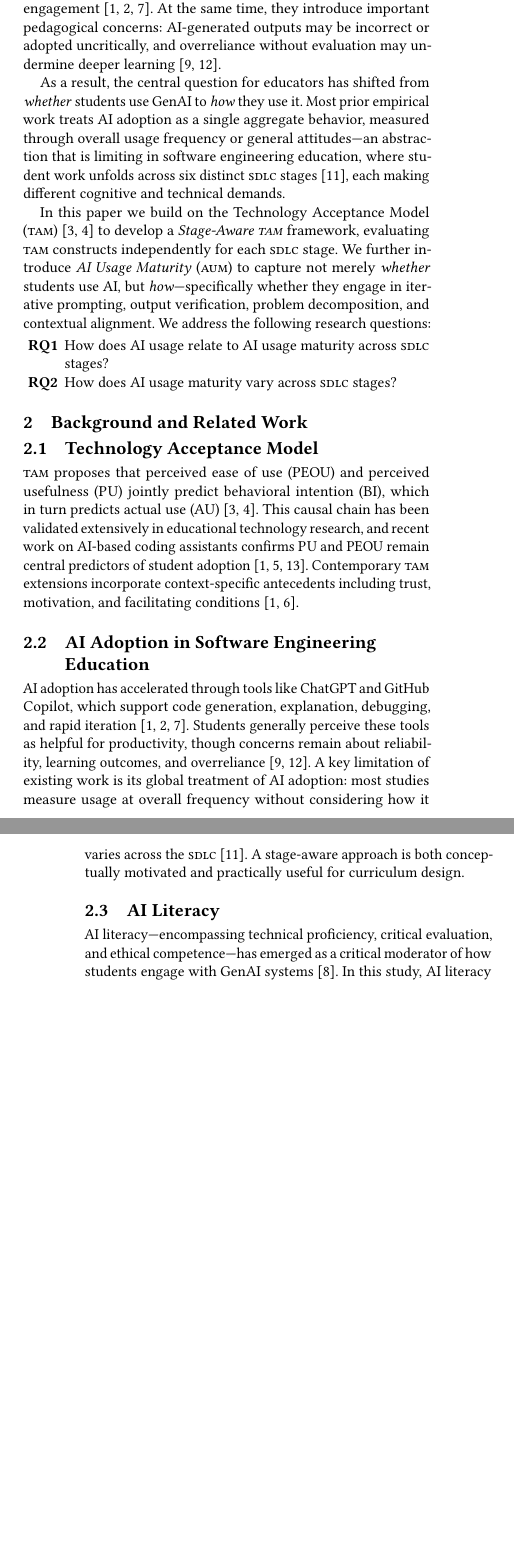
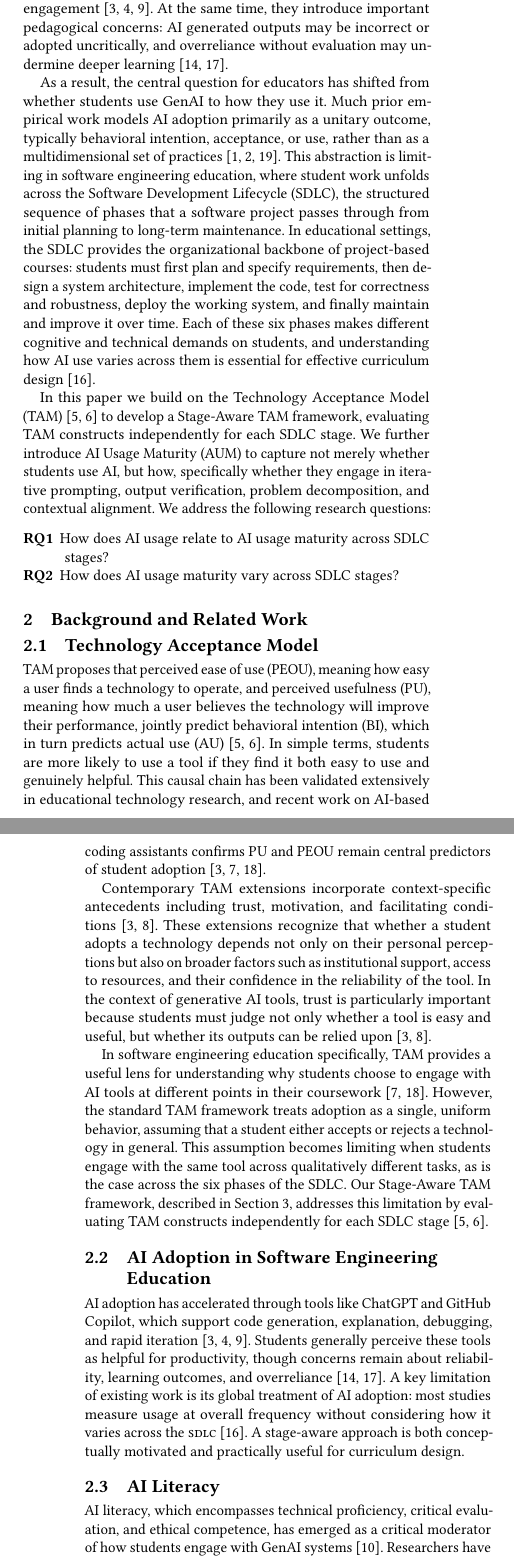
Before and after one commit to scottyUX/sdl-survey-analysis, a LaTeX paper (sigcse_paper/main.tex): two parts of the columns of pages 1 and 2 of 7 before the commit and two parts of the columns of pages 1 and 2 of 8 after it, joined at a grey line, cut so that both start at the same text, the shorter picture padded with empty space. Compiled offline with pdfLaTeX.

Commit message:
Update SIGCSE paper from Stage_Aware_AI_Usage zip (main.tex, refs.bib)
Made-with: Cursor

```diff
--- a/sigcse_paper/main.tex
+++ b/sigcse_paper/main.tex
@@ -113,6 +87,0 @@ programming concepts, assist with debugging, and support documentation,
-and prior research shows they can reduce cognitive load, accelerate
-iteration, and increase student engagement~\cite{becker2023,
-kazemitabaar2023, ali2025}. At the same time, they introduce important
-pedagogical concerns: AI-generated outputs may be incorrect or adopted
-uncritically, and overreliance without evaluation may undermine deeper
-learning~\cite{pirzado2024, sakib2023}.
@@ -119,41 +92,81 @@ learning~\cite{pirzado2024, sakib2023}.
+and support documentation, and prior research shows they can reduce
+cognitive load, accelerate iteration, and increase student engagement
+\cite{ali2025, becker2023, kazemitabaar2023}. At the same time,
+they introduce important pedagogical concerns: AI generated outputs
+may be incorrect or adopted uncritically, and overreliance without
+evaluation may undermine deeper learning \cite{pirzado2024, sakib2023}.
 
 As a result, the central question for educators has shifted from
-\emph{whether} students use \GenAI to \emph{how} they use it.
-Most prior empirical work treats AI adoption as a single aggregate
-behavior, measured through overall usage frequency or general
-attitudes---an abstraction that is limiting in software engineering
-education, where student work unfolds across six distinct \SDLC
-stages~\cite{russo2024}, each making different cognitive and technical
-demands.
+whether students use GenAI to how they use it. Much prior empirical
+work models AI adoption primarily as a unitary outcome, typically
+behavioral intention, acceptance, or use, rather than as a
+multidimensional set of practices \cite{taheri2025, acosta2024,
+alharbi2025}. This abstraction is limiting in software engineering
+education, where student work unfolds across the Software Development
+Lifecycle (SDLC), the structured sequence of phases that a software
+project passes through from initial planning to long-term maintenance.
+In educational settings, the SDLC provides the organizational backbone
+of project-based courses: students must first plan and specify
+requirements, then design a system architecture, implement the code,
+test for correctness and robustness, deploy the working system, and
+finally maintain and improve it over time. Each of these six phases
+makes different cognitive and technical demands on students, and
+understanding how AI use varies across them is essential for effective
+curriculum design \cite{russo2024}.
 
 In this paper we build on the Technology Acceptance Model
-(\TAM)~\cite{davis1989a, davis1989b} to develop a \emph{Stage-Aware
-\TAM} framework, evaluating \TAM constructs independently for each \SDLC
-stage. We further introduce \emph{AI Usage Maturity} (\AUM) to capture
-not merely \emph{whether} students use AI, but \emph{how}---specifically
-whether they engage in iterative prompting, output verification, problem
-decomposition, and contextual alignment. We address the following research
-questions:
+(TAM) \cite{davis1989a, davis1989b} to develop a Stage-Aware TAM
+framework, evaluating TAM constructs independently for each SDLC
+stage. We further introduce AI Usage Maturity (AUM) to capture
+not merely whether students use AI, but how, specifically whether
+they engage in iterative prompting, output verification, problem
+decomposition, and contextual alignment. We address the following
+research questions:
 
-\begin{itemize}[noitemsep,topsep=2pt]
-  \item[\textbf{RQ1}] How does AI usage relate to AI usage maturity across \SDLC stages?
-  \item[\textbf{RQ2}] How does AI usage maturity vary across \SDLC stages?
-\end{itemize}
+\begin{description}
+  \item[RQ1] How does AI usage relate to AI usage maturity across
+  SDLC stages?
+  \item[RQ2] How does AI usage maturity vary across SDLC stages?
+\end{description}
 
 %% ==========================================================================
 \section{Background and Related Work}
 \label{sec:background}
 
 \subsection{Technology Acceptance Model}
-\TAM proposes that perceived ease of use (PEOU) and perceived usefulness
-(PU) jointly predict behavioral intention (BI), which in turn predicts
-actual use (AU)~\cite{davis1989a, davis1989b}. This causal chain has been
-validated extensively in educational technology research, and recent work
-on AI-based coding assistants confirms PU and PEOU remain central
-predictors of student adoption~\cite{ali2025, gupta2021, simsek2025}.
-Contemporary \TAM extensions incorporate context-specific antecedents
-including trust, motivation, and facilitating
-conditions~\cite{ali2025, karaoglan2023}.
+
+TAM proposes that perceived ease of use (PEOU), meaning how easy a
+user finds a technology to operate, and perceived usefulness (PU),
+meaning how much a user believes the technology will improve their
+performance, jointly predict behavioral intention (BI), which in turn
+predicts actual use (AU)~\cite{davis1989a, davis1989b}. In simple terms,
+students are more likely to use a tool if they find it both easy to use
+and genuinely helpful. This causal chain has been validated extensively
+in educational technology research, and recent work on AI-based coding
+assistants confirms PU and PEOU remain central predictors of student
+adoption~\cite{ali2025, gupta2021, simsek2025}.
+
+Contemporary TAM extensions incorporate context-specific antecedents
+including trust, motivation, and facilitating conditions~\cite{ali2025,
+karaoglan2023}. These extensions recognize that whether a student adopts
+a technology depends not only on their personal perceptions but also on
+broader factors such as institutional support, access to resources, and
+their confidence in the reliability of the tool. In the context of
+generative AI tools, trust is particularly important because students
+must judge not only whether a tool is easy and useful, but whether its
+outputs can be relied upon~\cite{ali2025, karaoglan2023}.
+
+In software engineering education specifically, TAM provides a useful
+lens for understanding why students choose to engage with AI tools at
+different points in their coursework~\cite{gupta2021, simsek2025}.
+However, the standard TAM framework treats adoption as a single, uniform
+behavior, assuming that a student either accepts or rejects a technology
+in general. This assumption becomes limiting when students engage with
+the same tool across qualitatively different tasks, as is the case
+across the six phases of the SDLC. Our Stage-Aware TAM framework,
+described in Section~3, addresses this limitation by evaluating TAM
+constructs independently for each SDLC stage~\cite{davis1989a,
+davis1989b}.
 
 \subsection{AI Adoption in Software Engineering Education}
 AI adoption has accelerated through tools like ChatGPT and GitHub
@@ -168,8 +181,7 @@ at overall frequency without considering how it varies across the
 motivated and practically useful for curriculum design.
 
 \subsection{AI Literacy}
-AI literacy---encompassing technical proficiency, critical evaluation, and
-ethical competence---has emerged as a critical moderator of how students
-engage with \GenAI systems~\cite{lee2024}. In this study, AI literacy
-is treated as a global antecedent shaping students' perceptions and
-interaction practices across all \SDLC stages.
+AI literacy, which encompasses technical proficiency, critical
+evaluation, and ethical competence, has emerged as a critical
+moderator of how students engage with \GenAI systems~\cite{lee2024}.
+Researchers have defined AI literacy as the set of competencies
@@ -195,3 +219,4 @@ pedagogical attention.
+university.
 
 %% ==========================================================================
 \section{Theoretical Model and Constructs}
```
Also changed, not shown: sigcse_paper/refs.bib (+60 -0 lines), sigcse_paper/main.tex (108 more changed lines).
